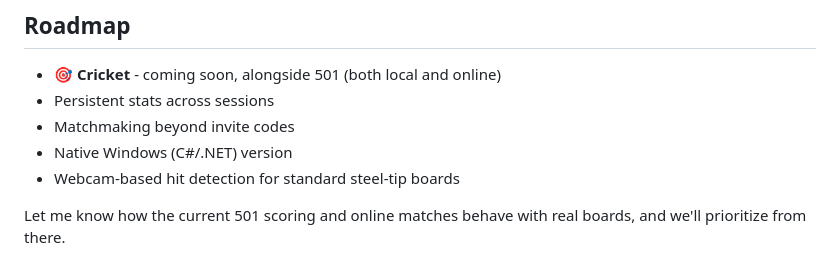
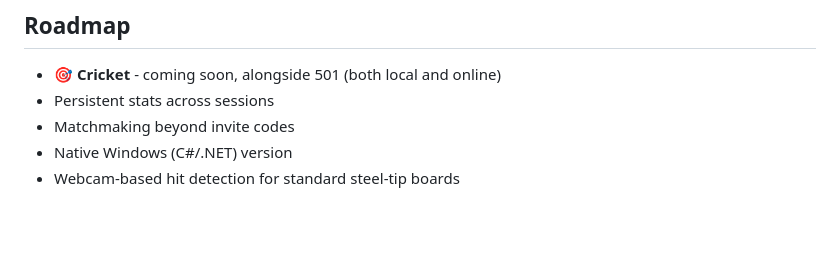
Before and after one commit to pearmannick-prog/AIO-Darts, a Markdown page: README.md, the part around the change. GitHub-like rendering; blank space fills up the shorter version.

```diff
--- a/README.md
+++ b/README.md
@@ -187,6 +187,3 @@ To use it:
 - Matchmaking beyond invite codes
 - Native Windows (C#/.NET) version
 - Webcam-based hit detection for standard steel-tip boards
-
-Let me know how the current 501 scoring and online matches behave with real
-boards, and we'll prioritize from there.
```
